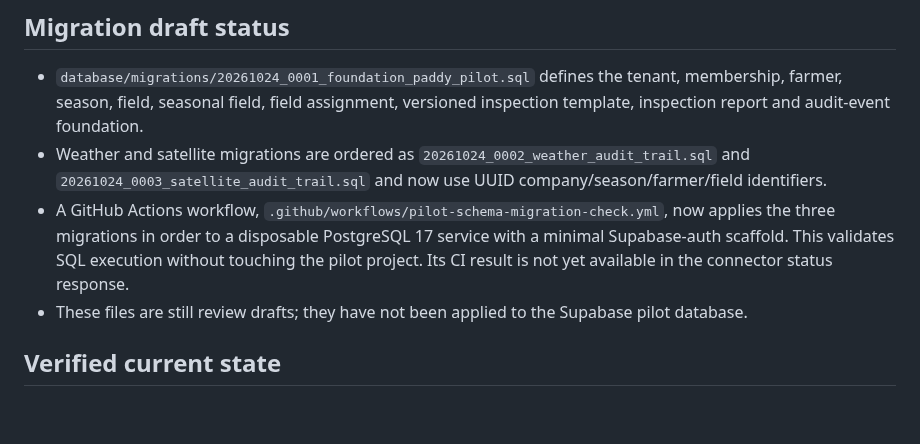
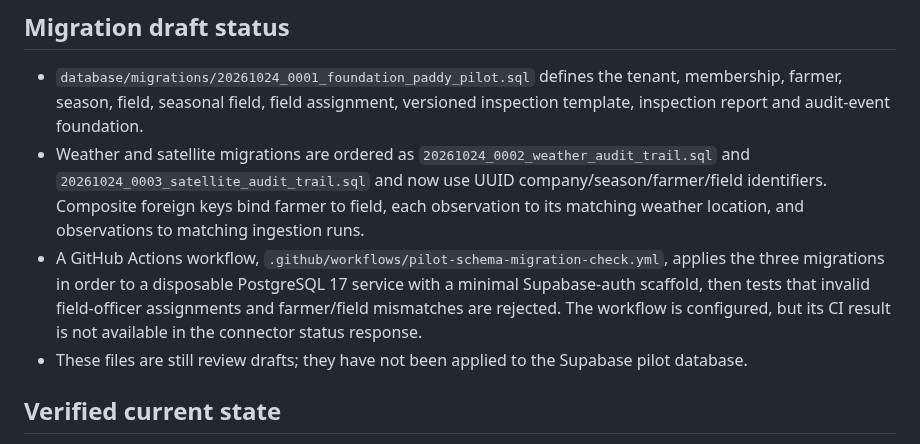
Before and after one commit to rajavadlamani-png/seed-production-intelligence-platform, a Markdown page: docs/PILOT_BACKEND_SCHEMA_GAP_REVIEW.md, the part around the change. GitHub-like rendering; blank space fills up the shorter version.

Commit message:
docs: record strengthened schema integrity checks

```diff
--- a/docs/PILOT_BACKEND_SCHEMA_GAP_REVIEW.md
+++ b/docs/PILOT_BACKEND_SCHEMA_GAP_REVIEW.md
@@ -5,8 +5,8 @@ This is a review/planning note only. No database migration, data write, Edge Fun
 
 ## Migration draft status
 - `database/migrations/20261024_0001_foundation_paddy_pilot.sql` defines the tenant, membership, farmer, season, field, seasonal field, field assignment, versioned inspection template, inspection report and audit-event foundation.
-- Weather and satellite migrations are ordered as `20261024_0002_weather_audit_trail.sql` and `20261024_0003_satellite_audit_trail.sql` and now use UUID company/season/farmer/field identifiers.
-- A GitHub Actions workflow, `.github/workflows/pilot-schema-migration-check.yml`, now applies the three migrations in order to a disposable PostgreSQL 17 service with a minimal Supabase-auth scaffold. This validates SQL execution without touching the pilot project. Its CI result is not yet available in the connector status response.
+- Weather and satellite migrations are ordered as `20261024_0002_weather_audit_trail.sql` and `20261024_0003_satellite_audit_trail.sql` and now use UUID company/season/farmer/field identifiers. Composite foreign keys bind farmer to field, each observation to its matching weather location, and observations to matching ingestion runs.
+- A GitHub Actions workflow, `.github/workflows/pilot-schema-migration-check.yml`, applies the three migrations in order to a disposable PostgreSQL 17 service with a minimal Supabase-auth scaffold, then tests that invalid field-officer assignments and farmer/field mismatches are rejected. The workflow is configured, but its CI result is not available in the connector status response.
 - These files are still review drafts; they have not been applied to the Supabase pilot database.
 
 ## Verified current state
```
